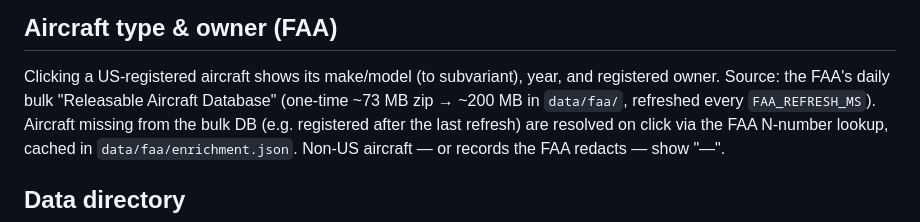
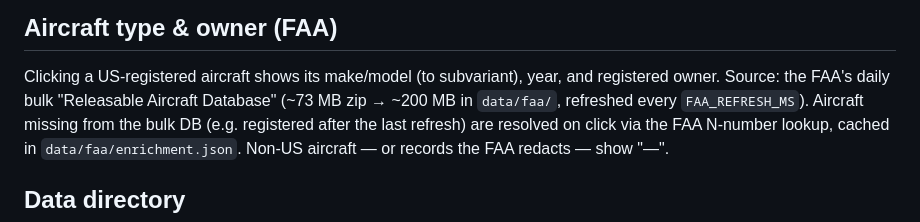
Before and after one commit to Zacheri/Transponder-Radar, a Markdown page: README.md, the part around the change. GitHub-like rendering.

Commit message:
docs: README — drop stale one-time phrasing (FAA registry refreshes)

```diff
--- a/README.md
+++ b/README.md
@@ -72,7 +72,7 @@ and survives restarts.
 
 Clicking a US-registered aircraft shows its make/model (to subvariant),
 year, and registered owner. Source: the FAA's daily bulk "Releasable Aircraft
-Database" (one-time ~73 MB zip → ~200 MB in `data/faa/`, refreshed every
+Database" (~73 MB zip → ~200 MB in `data/faa/`, refreshed every
 `FAA_REFRESH_MS`). Aircraft missing from the bulk DB (e.g. registered after
 the last refresh) are resolved on click via the FAA N-number lookup, cached in
 `data/faa/enrichment.json`. Non-US aircraft — or records the FAA redacts —
```
